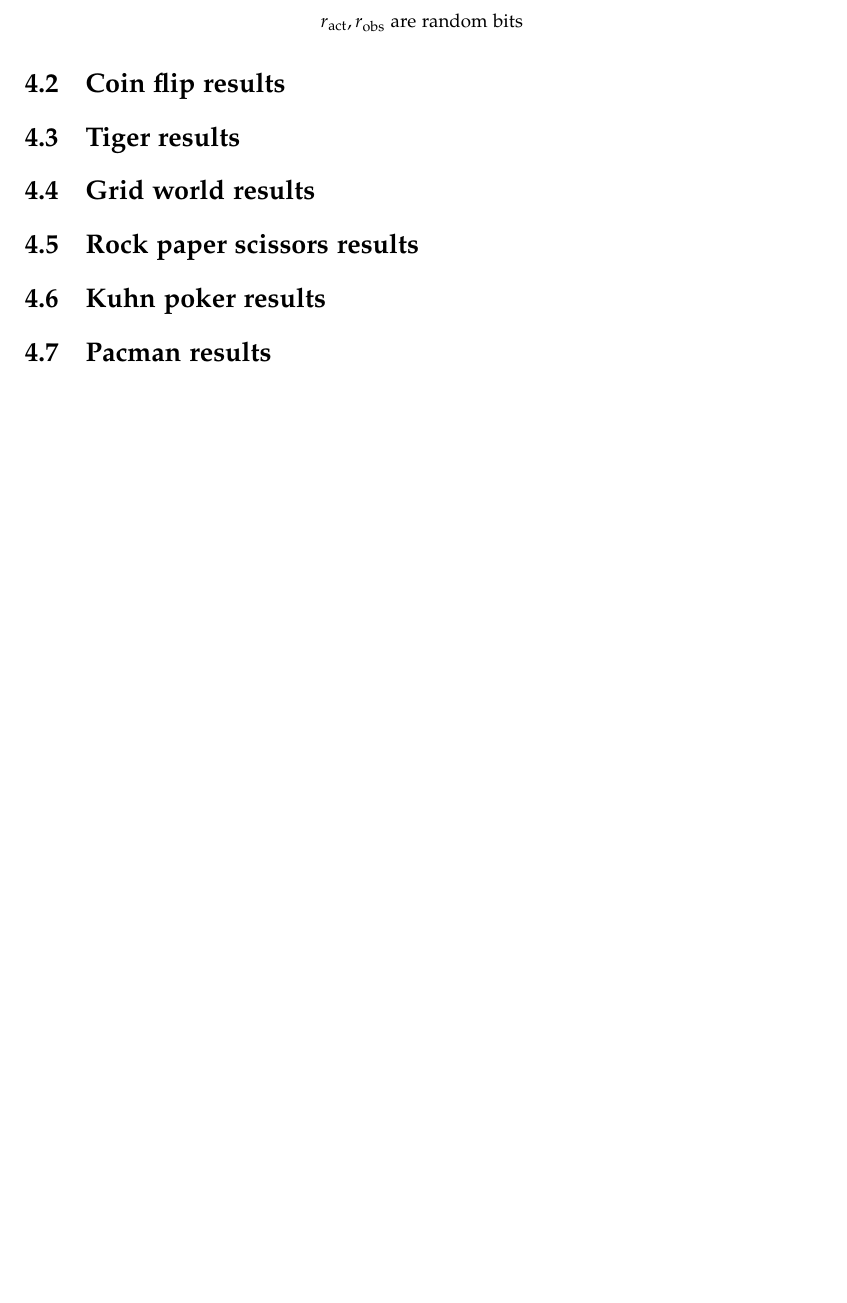
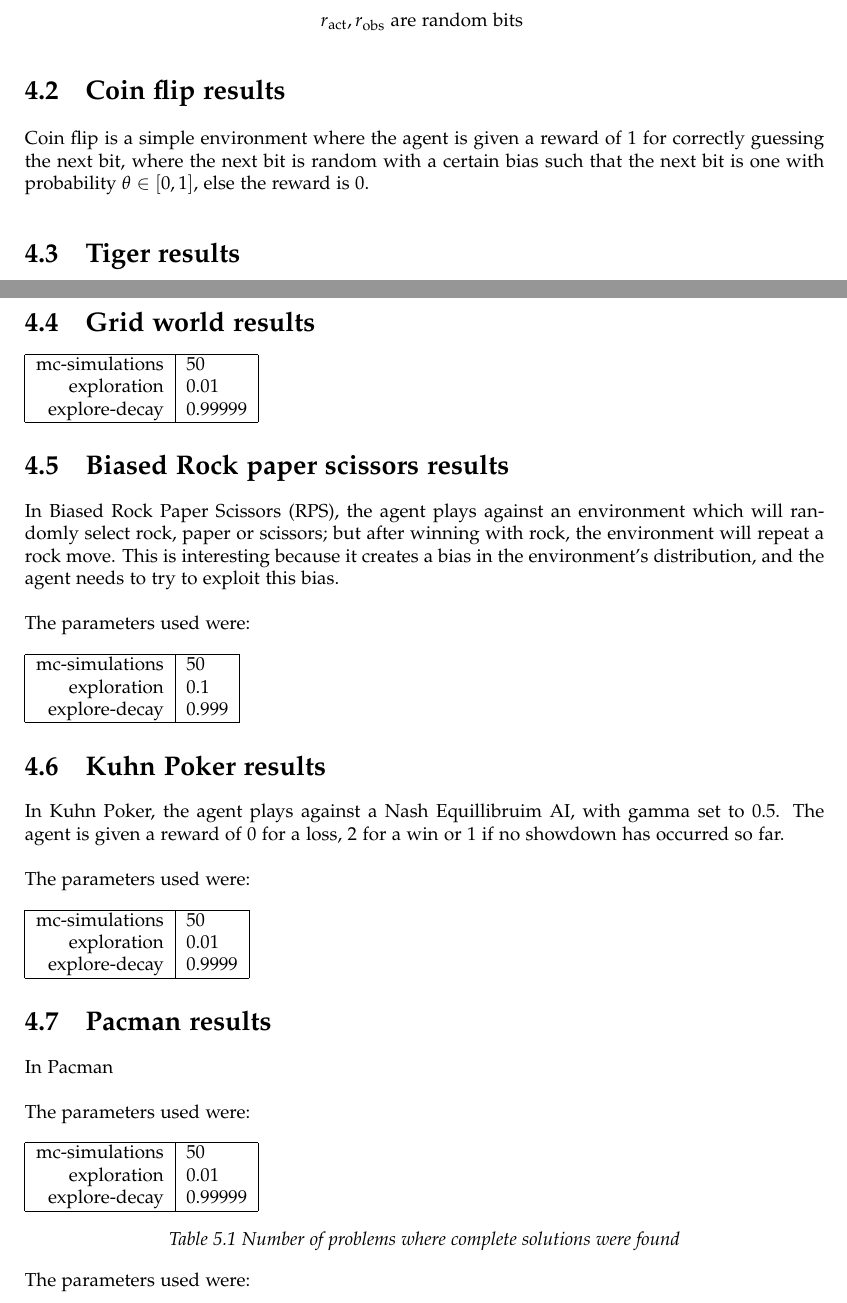
Before and after one commit to nelfin/mc-aixi-ctw-report, a LaTeX document (report.tex): part of page 6 of 8 before the commit and two parts of pages 6 and 7 of 9 after it, the two joined at a grey line, cut so that both start at the same text, the shorter picture padded with empty space. Compiled offline with pdfLaTeX.

Commit message:
added partial parameter table and descriptions

```diff
--- a/report.tex
+++ b/report.tex
@@ -164,4 +164,5 @@ Where\\
 r_\text{act}, r_\text{obs} \text{ are random bits }
 \]
 \section{Coin flip results}
+Coin flip is a simple environment where the agent is given a reward of 1 for correctly guessing the next bit, where the next bit is random with a certain bias such that the next bit is one with probability $\theta \in [0,1]$, else the reward is 0.
 \section{Tiger results}
@@ -168,7 +177,47 @@ r_\text{act}, r_\text{obs} \text{ are random bits }
 \section{Grid world results}
-\section{Rock paper scissors results}
-\section{Kuhn poker results}
+
+\begin{tabular}{| r | l | }
+\hline
+mc-simulations & 50\\
+exploration & 0.01\\
+explore-decay & 0.99999\\
+\hline
+\end{tabular}
+\section{Biased Rock paper scissors results}
+In Biased Rock Paper Scissors (RPS), the agent plays against an environment which will randomly select rock, paper or scissors; but after winning with rock, the environment will repeat a rock move. This is interesting because it creates a bias in the environment's distribution, and the agent needs to try to exploit this bias.\\\\
+The parameters used were:\\\\
+\begin{tabular}{| r | l | }
+\hline
+mc-simulations & 50\\
+exploration & 0.1\\
+explore-decay & 0.999\\
+\hline
+\end{tabular}
+\section{Kuhn Poker results}
+In Kuhn Poker, the agent plays against a Nash Equillibruim AI, with gamma set to 0.5. The agent is given a reward of 0 for a loss, 2 for a win or 1 if no showdown has occurred so far.\\\\
+The parameters used were:\\\\
+\begin{tabular}{| r | l | }
+\hline
+mc-simulations & 50\\
+exploration & 0.01\\
+explore-decay & 0.9999\\
+\hline
+\end{tabular}
 \section{Pacman results}
+In Pacman\\\\
+The parameters used were:\\\\
+\begin{tabular}{| r | l | }
+\hline
+mc-simulations & 50\\
+exploration & 0.01\\
+explore-decay & 0.99999\\
+\hline
+\end{tabular}
+
+ \begin{center}
+\emph{Table 5.1 Number of problems where complete solutions were found}
+\end{center}
+The parameters used were:
 \chapter{Extension}
 % This is just a test figure, to see what happens with PGFPlots and such.
 %\begin{figure}[h]
```
Also changed, not shown: report.tex (8 more changed lines).
